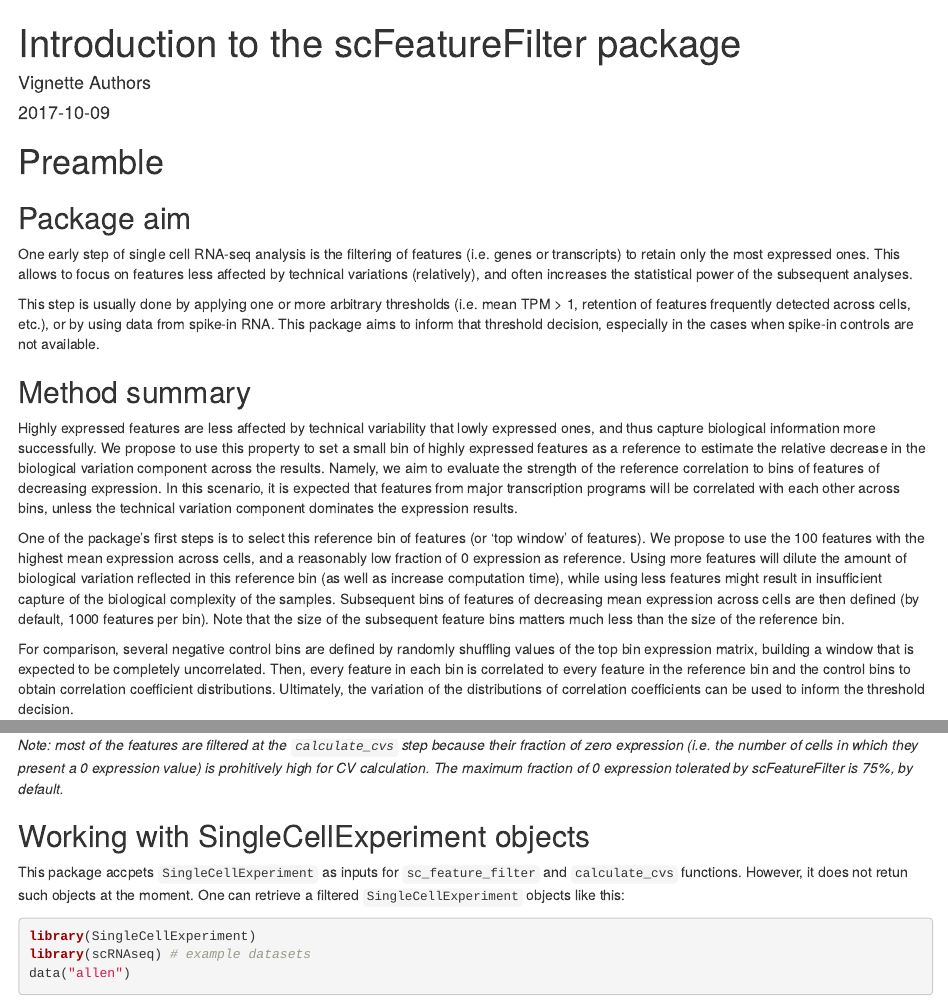
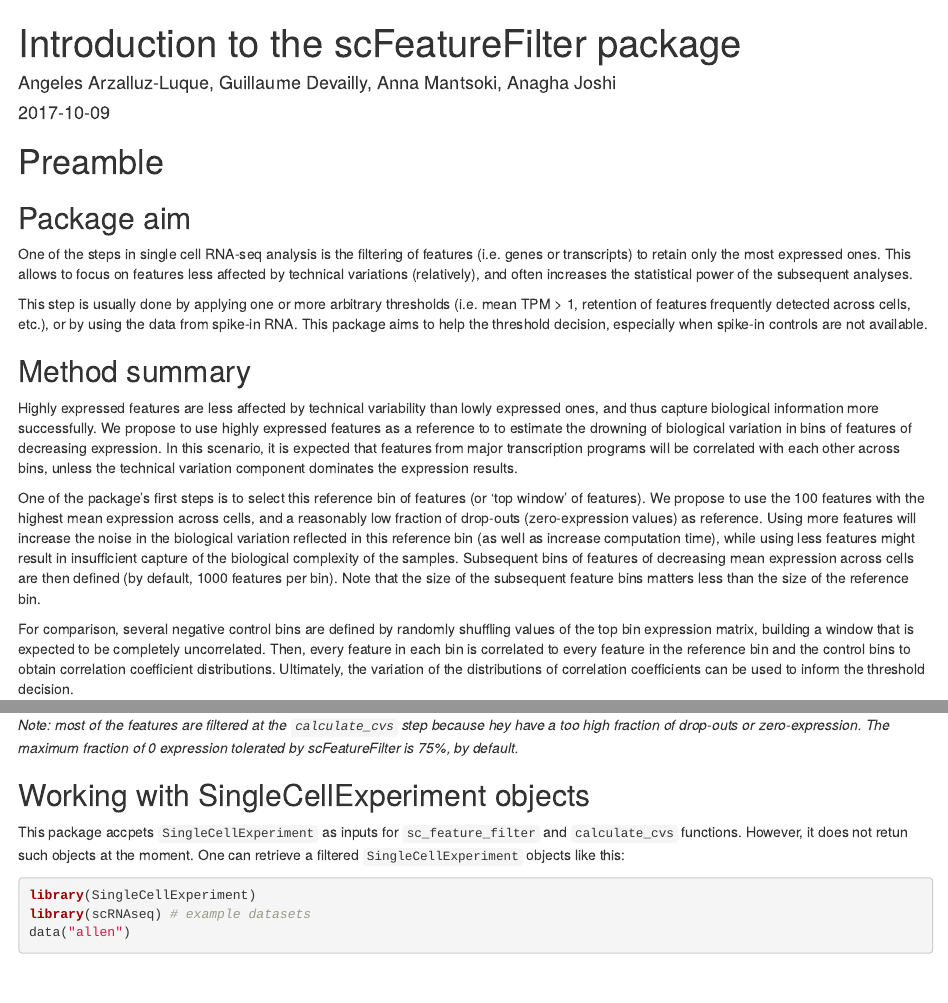
Before and after one commit to aarzalluz/scfilters, an R Markdown document (vignettes/Introduction.Rmd): the page in a window 1100 px wide, from its top, and a second part further down, joined at a grey line. Rendered offline with R 4.5, knitr and Pandoc, with nearby package versions; drawn as R Markdown's standard HTML page in place of the format the file asks for; code that draws random numbers runs with fixed seeds of ours; some code elsewhere in the file could not run offline; common packages that the code uses without loading them are loaded.

Commit message:
typo correction in vignette

````diff
--- a/vignettes/Introduction.Rmd
+++ b/vignettes/Introduction.Rmd
@@ -1,6 +1,6 @@
 ---
 title: "Introduction to the scFeatureFilter package"
-author: "Vignette Authors"
+author: "Angeles Arzalluz-Luque, Guillaume Devailly, Anna Mantsoki, Anagha Joshi"
 date: "`r Sys.Date()`"
 output: BiocStyle::html_document
 vignette: >
@@ -11,32 +11,39 @@ vignette: >
 
 # Preamble
 ## Package aim
-One early step of single cell RNA-seq analysis is the filtering of features (i.e. genes or transcripts)
+One of the steps in single cell RNA-seq analysis is the filtering of features (i.e. genes or transcripts)
 to retain only the most expressed ones. This allows to focus on features less affected by technical
 variations (relatively), and often increases the statistical power of the subsequent analyses.
 
-This step is usually done by applying one or more arbitrary thresholds (i.e. mean TPM > 1, retention of features
-frequently detected across cells, etc.), or by using data from spike-in RNA.
-This package aims to inform that threshold decision, especially in the cases
+This step is usually done by applying one or more arbitrary thresholds
+(i.e. mean TPM > 1, retention of features
+frequently detected across cells, etc.), or by using the data from spike-in RNA.
+This package aims to help the threshold decision, especially
 when spike-in controls are not available.
 
 ## Method summary
-Highly expressed features are less affected by technical variability that lowly expressed ones,
+Highly expressed features are less affected by technical variability than lowly expressed ones,
 and thus capture biological information more successfully.
-We propose to use this property to set a small bin of highly expressed features as a reference to
-estimate the relative decrease in the biological variation component across the results. Namely, we
-aim to evaluate the strength of the reference correlation to bins of features of decreasing expression.
-In this scenario, it is expected that features from major transcription programs will be correlated
-with each other across bins, unless the technical variation component dominates the expression results.
+We propose to use highly expressed features as a reference to
+to estimate the drowning of biological variation in bins
+of features of decreasing expression.
+In this scenario, it is expected that features from major transcription programs
+will be correlated with each other across bins, unless the technical variation
+component dominates the expression results.
 
-One of the package's first steps is to select this reference bin of features (or 'top window' of features).
-We propose to use the 100 features with the highest mean expression across cells, and a reasonably low
-fraction of 0 expression as reference. Using more features will dilute the amount of biological variation
-reflected in this reference bin (as well as increase computation time), while using less features might
+One of the package's first steps is to select this reference bin of features
+(or 'top window' of features).
+We propose to use the 100 features with the highest mean expression
+across cells, and a reasonably low
+fraction of drop-outs (zero-expression values) as reference.
+Using more features will increase the noise in the biological variation
+reflected in this reference bin (as well as increase computation time),
+while using less features might
 result in insufficient capture of the biological complexity of the samples.
-Subsequent bins of features of decreasing mean expression across cells are then defined (by default, 1000 features
-per bin). Note that the size of the subsequent feature bins matters much less than the size of the
-reference bin.
+Subsequent bins of features of decreasing mean expression across cells are
+then defined (by default, 1000 features
+per bin). Note that the size of the subsequent feature bins matters less
+than the size of the reference bin.
 
 For comparison, several negative control bins are defined by randomly shuffling values of the top bin expression matrix,
 building a window that is expected to be completely uncorrelated. Then, every feature in each bin is correlated
@@ -220,8 +228,9 @@ filtered_data
 ```
 
-*Note: most of the features are filtered at the `calculate_cvs` step because their fraction of zero expression
-(i.e. the number of cells in which they present a 0 expression value) is prohitively high for CV calculation.
-The maximum fraction of 0 expression tolerated by scFeatureFilter is 75%, by default.*
+*Note: most of the features are filtered at the `calculate_cvs` step because
+hey have a too high fraction of drop-outs or zero-expression.
+The maximum fraction of 0 expression tolerated by scFeatureFilter is 75%,
+by default.*
 
 ## Working with SingleCellExperiment objects
 
````
Also changed, not shown: R/get_metrics.R (deleted, +0 -40 lines), vignettes/Introduction.html, vignettes/Introduction.Rmd (45 more changed lines), 2 other files.
